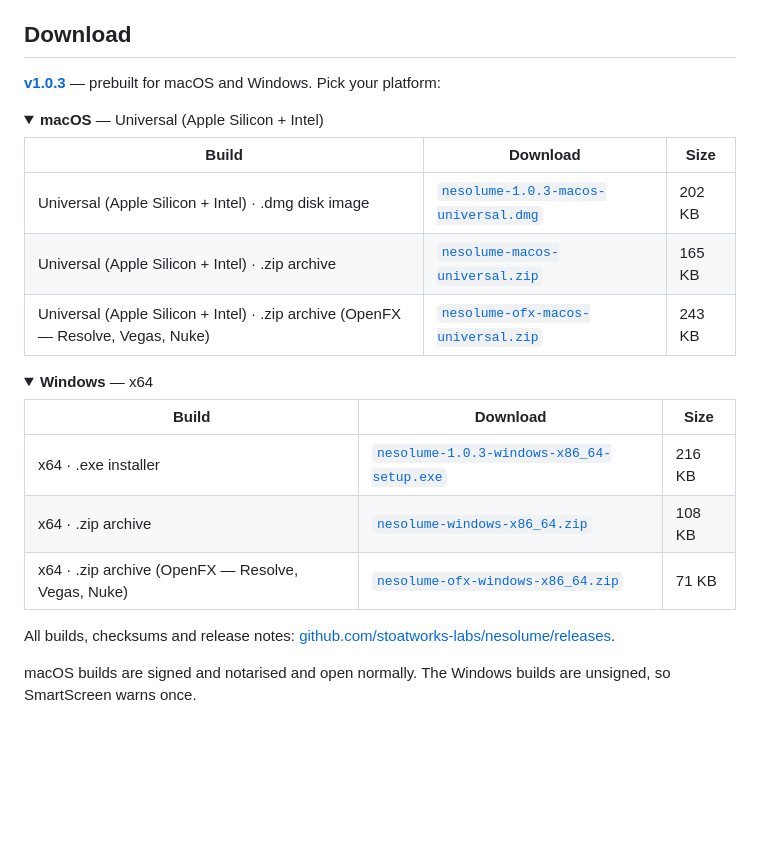
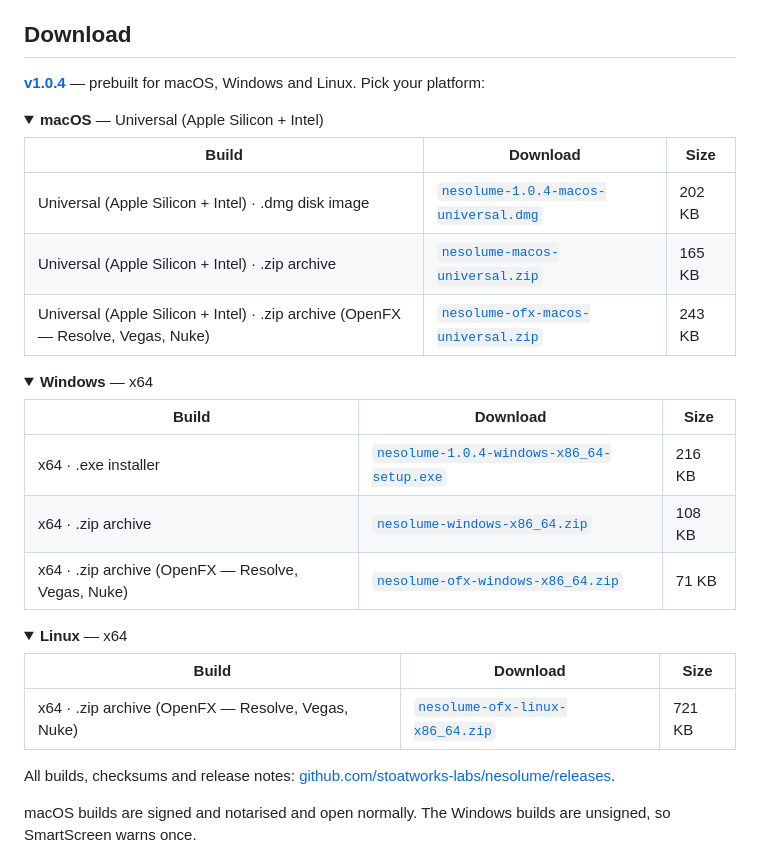
Before and after one commit to stoatworks-labs/nesolume, a Markdown page: README.md, the part around the change. GitHub-like rendering; folded sections open; blank space fills up the shorter version.

Commit message:
README: refresh the download block for v1.0.4
Co-Authored-By: Claude Opus 5 <noreply@anthropic.com>

```diff
--- a/README.md
+++ b/README.md
@@ -139,14 +139,14 @@ and come from the offline harness in this repository.
 
 ## Download
 
-**[v1.0.3](https://github.com/stoatworks-labs/nesolume/releases/tag/v1.0.3)** — prebuilt for macOS and Windows. Pick your platform:
+**[v1.0.4](https://github.com/stoatworks-labs/nesolume/releases/tag/v1.0.4)** — prebuilt for macOS, Windows and Linux. Pick your platform:
 
 <details>
 <summary><b>macOS</b> — Universal (Apple Silicon + Intel)</summary>
 
 | Build | Download | Size |
 | --- | --- | --- |
-| Universal (Apple Silicon + Intel) · .dmg disk image | [`nesolume-1.0.3-macos-universal.dmg`](https://github.com/stoatworks-labs/nesolume/releases/download/v1.0.3/nesolume-1.0.3-macos-universal.dmg) | 202 KB |
+| Universal (Apple Silicon + Intel) · .dmg disk image | [`nesolume-1.0.4-macos-universal.dmg`](https://github.com/stoatworks-labs/nesolume/releases/download/v1.0.4/nesolume-1.0.4-macos-universal.dmg) | 202 KB |
 | Universal (Apple Silicon + Intel) · .zip archive | [`nesolume-macos-universal.zip`](https://github.com/stoatworks-labs/nesolume/releases/latest/download/nesolume-macos-universal.zip) | 165 KB |
 | Universal (Apple Silicon + Intel) · .zip archive (OpenFX — Resolve, Vegas, Nuke) | [`nesolume-ofx-macos-universal.zip`](https://github.com/stoatworks-labs/nesolume/releases/latest/download/nesolume-ofx-macos-universal.zip) | 243 KB |
 
@@ -157,9 +157,18 @@ and come from the offline harness in this repository.
 
 | Build | Download | Size |
 | --- | --- | --- |
-| x64 · .exe installer | [`nesolume-1.0.3-windows-x86_64-setup.exe`](https://github.com/stoatworks-labs/nesolume/releases/download/v1.0.3/nesolume-1.0.3-windows-x86_64-setup.exe) | 216 KB |
+| x64 · .exe installer | [`nesolume-1.0.4-windows-x86_64-setup.exe`](https://github.com/stoatworks-labs/nesolume/releases/download/v1.0.4/nesolume-1.0.4-windows-x86_64-setup.exe) | 216 KB |
 | x64 · .zip archive | [`nesolume-windows-x86_64.zip`](https://github.com/stoatworks-labs/nesolume/releases/latest/download/nesolume-windows-x86_64.zip) | 108 KB |
 | x64 · .zip archive (OpenFX — Resolve, Vegas, Nuke) | [`nesolume-ofx-windows-x86_64.zip`](https://github.com/stoatworks-labs/nesolume/releases/latest/download/nesolume-ofx-windows-x86_64.zip) | 71 KB |
+
+</details>
+
+<details>
+<summary><b>Linux</b> — x64</summary>
+
+| Build | Download | Size |
+| --- | --- | --- |
+| x64 · .zip archive (OpenFX — Resolve, Vegas, Nuke) | [`nesolume-ofx-linux-x86_64.zip`](https://github.com/stoatworks-labs/nesolume/releases/latest/download/nesolume-ofx-linux-x86_64.zip) | 721 KB |
 
 </details>
 
```
